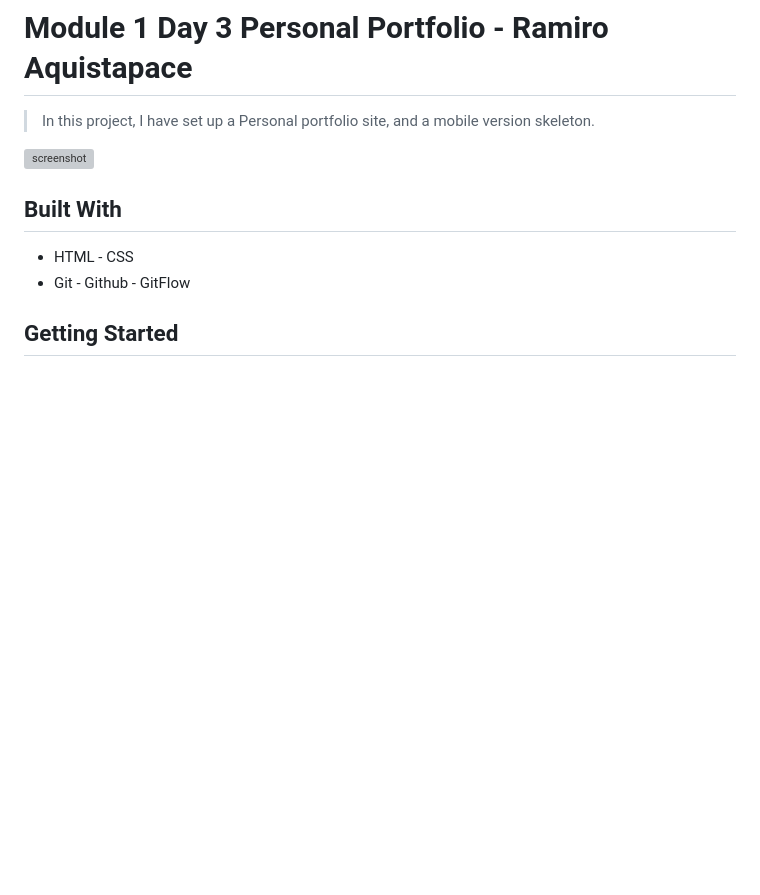
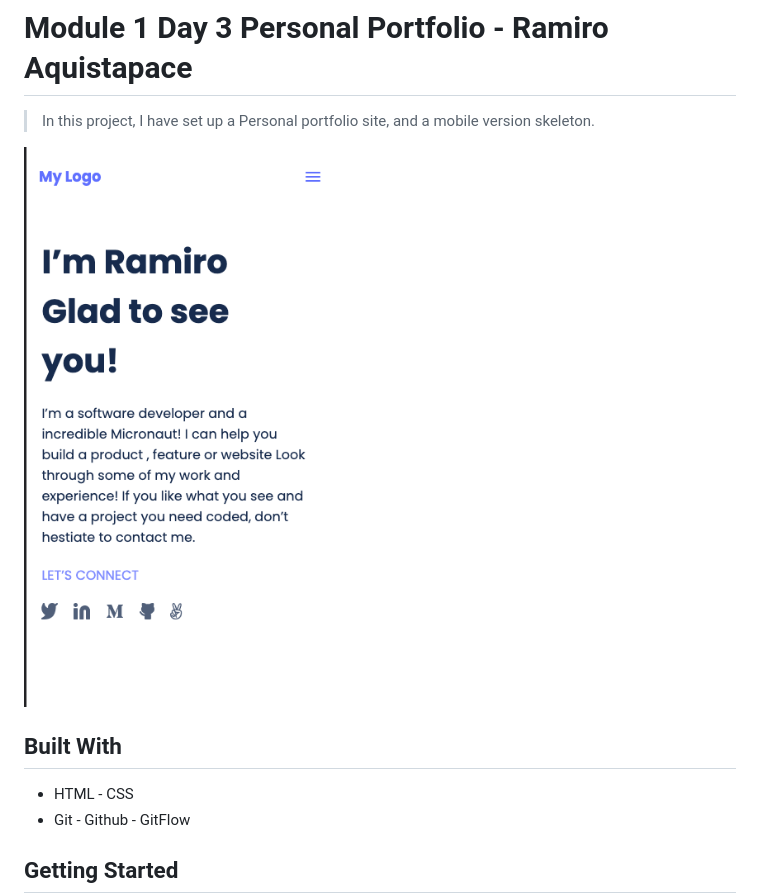
Before and after one commit to ramiaquista/ramiaq-portfolio, a Markdown page: README.md, the part around the change. Rendered like a GitHub page; pictures changed too: read-img.png (added); blank space fills up the shorter version; grey boxes are pictures that could not be loaded.

```diff
--- a/README.md
+++ b/README.md
@@ -5,7 +5,7 @@
 > In this project, I have set up a Personal portfolio site, and a mobile version skeleton.
 
 
-![screenshot](./Page.png)
+![screenshot](./read-img.png)
 
 
 ## Built With
```
Also changed, not shown: Union.png (added), background.png (added), social-media-icons.png (added), 3 other files.
